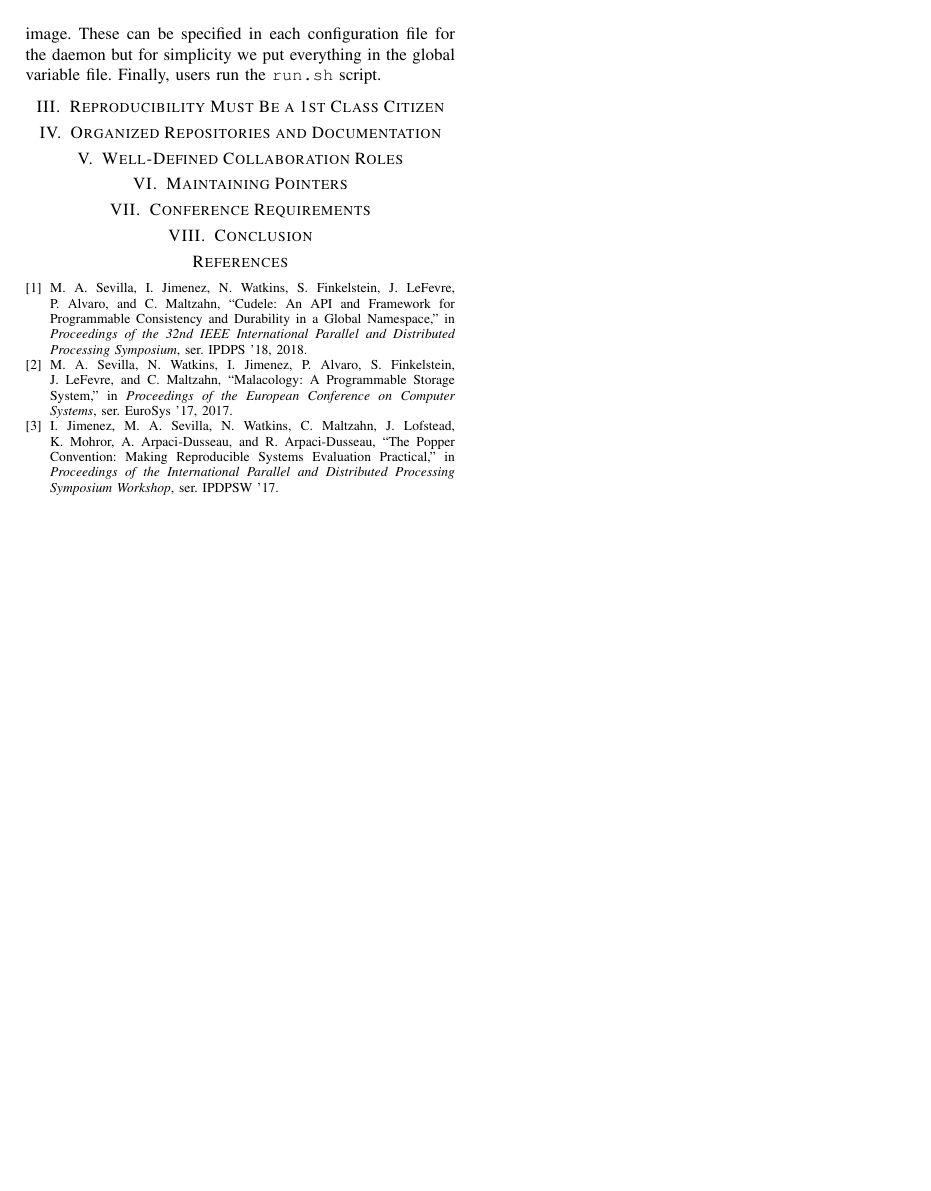
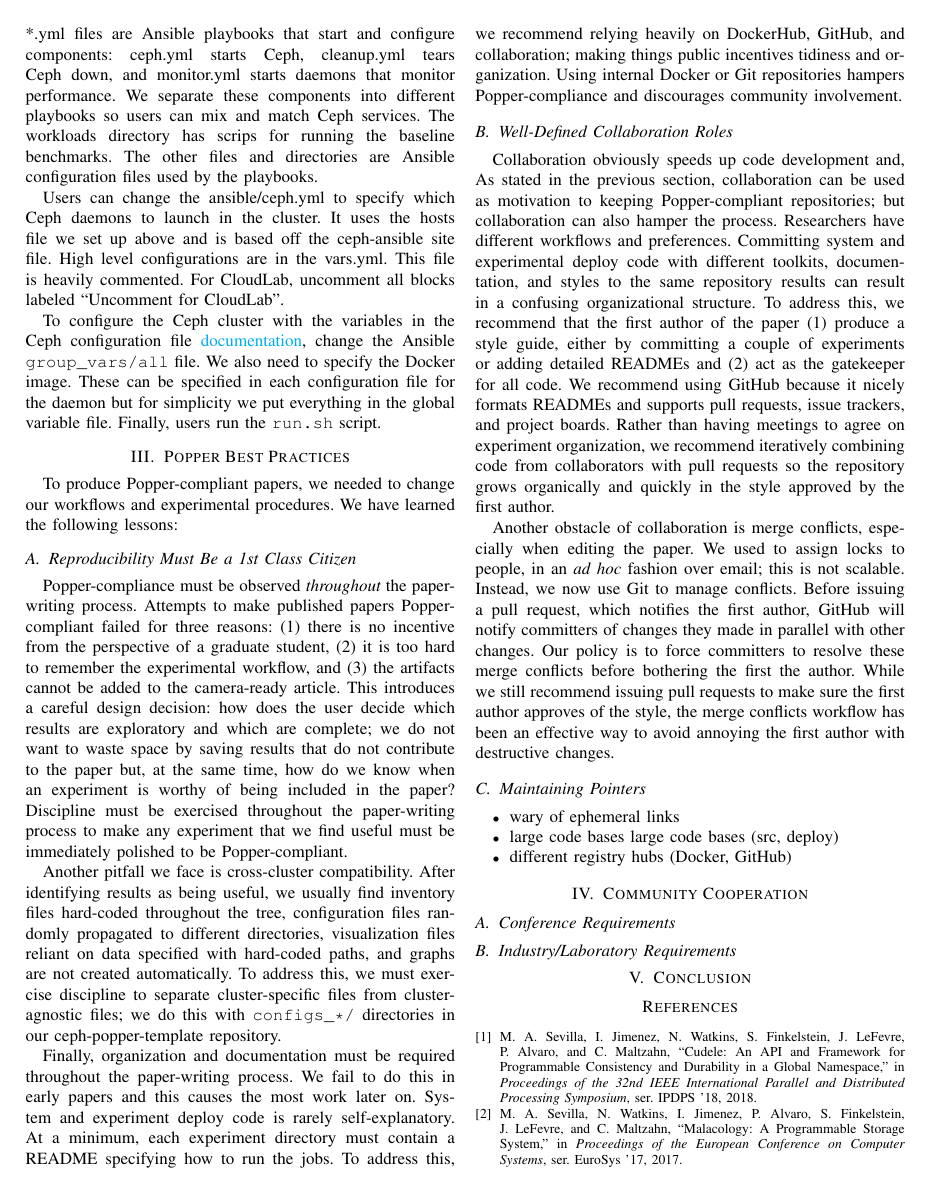
Before and after one commit to michaelsevilla/popper-popper, a LaTeX paper (paper/paper.tex, which reads paper/sections/1_introduction.tex): page 2 of 2 before the commit and page 2 of 3 after it. Compiled offline with pdfLaTeX; a missing font is replaced by an installed copy or a similar font; a LaTeX package or settings file that is missing is left out.

Commit message:
paper: fill in two tenants and add diagram of experiment directory
Signed-off-by: Michael Sevilla <mikesevilla3@gmail.com>

```diff
--- a/paper/sections/1_introduction.tex
+++ b/paper/sections/1_introduction.tex
@@ -135,33 +147,91 @@ users run the \texttt{run.sh} script.
 
 % degrees of popperization
 
-\section{Reproducibility Must Be a 1st Class Citizen}
+\section{Popper Best Practices}
+
+To produce Popper-compliant papers, we needed to change our workflows and
+experimental procedures. We have learned the following lessons:
+
+\subsection{Reproducibility Must Be a 1st Class Citizen}
+
 % exploration vs. complete
+Popper-compliance must be observed {\it throughout} the paper-writing process.
+Attempts to make published papers Popper-compliant failed for three reasons:
+(1) there is no incentive from the perspective of a graduate student, (2) it is
+too hard to remember the experimental workflow, and (3) the artifacts cannot be
+added to the camera-ready article. This introduces a careful design decision:
+how does the user decide which results are exploratory and which are complete;
+we do not want to waste space by saving results that do not contribute to the
+paper but, at the same time, how do we know when an experiment is worthy of
+being included in the paper? Discipline must be exercised throughout the paper-writing
+process to make any experiment that we find useful must be immediately polished
+to be Popper-compliant.
+
 % cross-cluster compatibility
-%  - inventory files hard coded throughout tree
-%  - configuration files not propagated for experiments
-%  - visualize files pulled data from hard coded paths
-%  - graphs not created automatically
-% why Mantle failed
+Another pitfall we face is cross-cluster compatibility. After identifying
+results as being useful, we usually find inventory files hard-coded throughout
+the tree, configuration files randomly propagated to different directories,
+visualization files reliant on data specified with hard-coded paths, and graphs
+are not created automatically. To address this, we must exercise discipline to
+separate cluster-specific files from cluster-agnostic files; we do this with
+\texttt{configs\_*/} directories in our ceph-popper-template repository.
 
-\section{Organized Repositories and Documentation}
-%cause the most work
-% role of git
-% docker images saved in internal registry (buildding)
+% organized repos/docs
+Finally, organization and documentation must be required throughout the
+paper-writing process. We fail to do this in early papers and this causes the
+most work later on. System and experiment deploy code is rarely
+self-explanatory. At a minimum, each experiment directory must contain a README
+specifying how to run the jobs. To address this, we recommend relying heavily
+on DockerHub, GitHub, and collaboration; making things public incentives
+tidiness and organization. Using internal Docker or Git repositories hampers
+Popper-compliance and discourages community involvement.
 
-\section{Well-Defined Collaboration Roles}
-% keeping organization
-% workflows
+\subsection{Well-Defined Collaboration Roles}
 
-\section{Maintaining Pointers}
-% wary of ephemeral links
+% keeping organization workflows
+Collaboration obviously speeds up code development and, As stated in the
+previous section, collaboration can be used as motivation to keeping
+Popper-compliant repositories; but collaboration can also hamper the process.
+Researchers have different workflows and preferences. Committing system and
+experimental deploy code with different toolkits, documentation, and styles to
+the same repository results can result in a confusing organizational structure.
+To address this, we recommend that the first author of the paper (1) produce a
+style guide, either by committing a couple of experiments or adding detailed
+READMEs and (2) act as the gatekeeper for all code. We recommend using GitHub
+because it nicely formats READMEs and supports pull requests, issue trackers,
+and project boards. Rather than having meetings to agree on experiment
+organization, we recommend iteratively combining code from collaborators with
+pull requests so the repository grows organically and quickly in the style
+approved by the first author.
 
-% large code bases large code bases (src, deploy)
+% merge conflicts
+Another obstacle of collaboration is merge conflicts, especially when editing
+the paper. We used to assign locks to people, in an {\it ad hoc} fashion over
+email; this is not scalable. Instead, we now use Git to manage conflicts.
+Before issuing a pull request, which notifies the first author, GitHub will
+notify committers of changes they made in parallel with other changes. Our
+policy is to force committers to resolve these merge conflicts before bothering
+the first the author. While we still recommend issuing pull requests to make
+sure the first author approves of the style, the merge conflicts workflow has
+been an effective way to avoid annoying the first author with destructive
+changes.
 
-% different registry hubs (Docker, GitHub)
+\subsection{Maintaining Pointers}
 
-\section{Conference Requirements}
+\begin{itemize}
+  \item wary of ephemeral links
+
+  \item large code bases large code bases (src, deploy)
+
+  \item different registry hubs (Docker, GitHub)
+\end{itemize}
+
+\section{Community Cooperation}
+
+\subsection{Conference Requirements}
 % double blinded??
+
+\subsection{Industry/Laboratory Requirements}
 % private systems?
 
 \section{Conclusion}
```
Also changed, not shown: paper/paper.tex (+1 -1 lines), paper/figures/expdir.png (added), paper/figures/output.png (deleted), paper/paper.pdf, paper/sections/1_introduction.tex (16 more changed lines), 2 other files.
